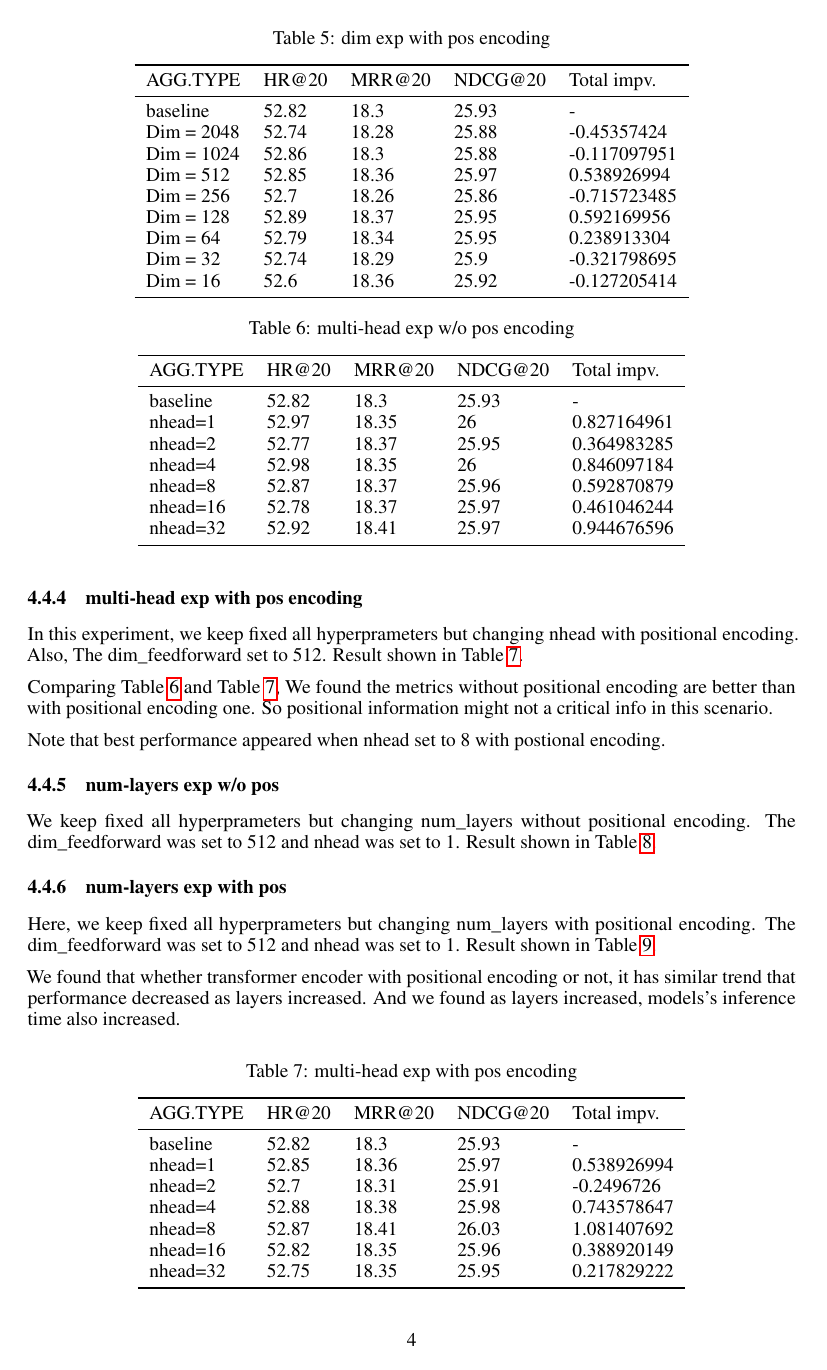
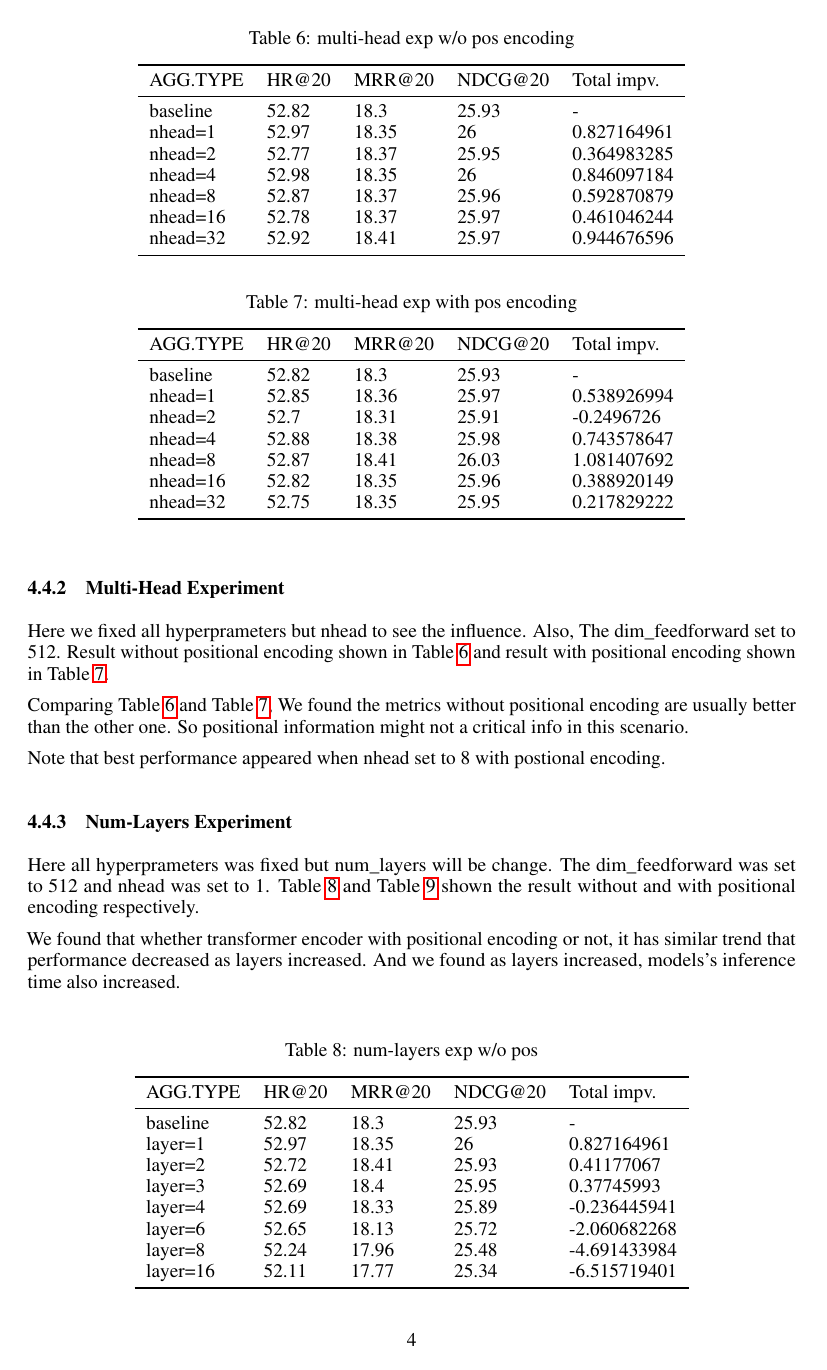
Before and after one commit to maglili/NCKU_DMSN, a LaTeX paper (final-report/main.tex): page 4 of 5. Compiled offline with pdfLaTeX.

Commit message:
add concludsion and reformat

```diff
--- a/final-report/main.tex
+++ b/final-report/main.tex
@@ -139,4 +153,13 @@ Here we replace GRU\footnote{\url{https://pytorch.org/docs/stable/generated/torc
+to see the influence of muti-head attention.
 
-The pytorch official did not implemented positional encoding in MUTIHEADATTENTION layer, so there is no position information within layer. To handle this problem we need to do position encoding manually. We fonud a offical tutorial\footnote{\url{https://pytorch.org/tutorials/beginner/transformer_tutorial.html}} that manually implemented position encoding, so we followed the encoding method here.
+The pytorch official did not implemented positional encoding in
+MUTIHEADATTENTION layer, so there is no position information within layer.
+To handle this problem we need to do position encoding manually.
+We fonud a offical tutorial\footnote{\url{https://pytorch.org/tutorials/beginner/transformer_tutorial.html}}
+that manually implemented position encoding,
+so we followed the encoding method here.
 
-\subsubsection{Multi-head w/o pos encoding}
+Table~\ref{Multi-head w/o pos encoding} and Table~\ref{Multi-head with pos encoding}
+are the experiment result without and with positional encoding respectively.
+It turns out no matter multi-head or positional encoding, can not improve the result.
+So in next section we decided to using more complex layer.
@@ -203,4 +213,3 @@ TransformerEncoder has a lot of hyperparameter, so we conducted
 Also, each main experiments have two sub experiments:
 1) w/o pos encoding 2) with pos encoding.
 
-\subsubsection{dim exp w/o pos encoding}
@@ -209,0 +219,3 @@ without positional encoding. Result shown in Table~\ref{dim exp w/o pos encoding
+Table~\ref{dim exp w/o pos encoding} shown the result without
+positional encoding.
+Table~\ref{dim exp with pos encoding} shown the result with positional encoding.
@@ -229,11 +246,6 @@ without positional encoding. Result shown in Table~\ref{dim exp w/o pos encoding
     \end{tabular}
 \end{table}
 
-\subsubsection{dim exp with pos encoding}
-
-Same here, we fix all hyperprameters but dim\_feedforward with
-positional encoding. Result shown in Table~\ref{dim exp with pos encoding}.
-
 \begin{table}
     \caption{dim exp with pos encoding}
     \label{dim exp with pos encoding}
@@ -255,3 +267,4 @@ positional encoding. Result shown in Table~\ref{dim exp with pos encoding}.
     \end{tabular}
 \end{table}
 
+\subsubsection{Multi-Head Experiment}
@@ -262,7 +271,17 @@ so finally we choose dimension 512 for our model.
 
-\subsubsection{multi-head exp w/o pos encoding}
+Here we fixed all hyperprameters but nhead to see the influence.
+Also, The dim\_feedforward set to 512.
+Result without positional encoding shown in
+Table~\ref{multi-head exp w/o pos encoding} and result with
+positional encoding shown in Table~\ref{multi-head exp with pos encoding}.
 
-We keep fixed all hyperprameters but changing nhead without positional encoding. Also, The dim\_feedforward set to 512. Result shown in Table~\ref{multi-head exp w/o pos encoding}.
+Comparing  Table~\ref{multi-head exp w/o pos encoding} and
+Table~\ref{multi-head exp with pos encoding},
+We found the metrics without positional encoding are usually
+better than the other one.
+So positional information might not a critical info in this scenario.
+
+Note that best performance appeared when nhead set to 8 with postional encoding.
 
 \begin{table}
     \caption{multi-head exp w/o pos encoding}
@@ -283,14 +302,6 @@ We keep fixed all hyperprameters but changing nhead without positional encoding.
     \end{tabular}
 \end{table}
 
-
-\subsubsection{multi-head exp with pos encoding}
-
-In this experiment, we keep fixed all hyperprameters but
-changing nhead with positional encoding.
-Also, The dim\_feedforward set to 512.
-Result shown in Table~\ref{multi-head exp with pos encoding}.
-
 \begin{table}
     \caption{multi-head exp with pos encoding}
     \label{multi-head exp with pos encoding}
@@ -310,20 +321,16 @@ Result shown in Table~\ref{multi-head exp with pos encoding}.
     \end{tabular}
 \end{table}
 
-Comparing  Table~\ref{multi-head exp w/o pos encoding} and
-Table~\ref{multi-head exp with pos encoding},
-We found the metrics without positional encoding are
-better than with positional encoding one.
-So positional information might not a critical info in this scenario.
+\subsubsection{Num-Layers Experiment}
 
-Note that best performance appeared when nhead set to 8 with postional encoding.
+Here all hyperprameters was fixed but num\_layers will be change.
+The dim\_feedforward was set to 512 and nhead was set to 1.
+Table~\ref{num-layers exp w/o pos} and Table~\ref{num-layers exp with pos}
+shown the result without and with positional encoding respectively.
 
-\subsubsection{num-layers exp w/o pos}
-
-We keep fixed all hyperprameters but
-changing num\_layers without positional encoding.
-The dim\_feedforward was set to 512 and nhead was set to 1.
-Result shown in Table~\ref{num-layers exp w/o pos}.
+We found that whether transformer encoder with positional encoding or not,
+it has similar trend that performance decreased as layers increased.
+And we found as layers increased, models's inference time also increased.
 
 \begin{table}
     \caption{num-layers exp w/o pos}
@@ -344,14 +351,6 @@ Result shown in Table~\ref{num-layers exp w/o pos}.
         \bottomrule
     \end{tabular}
 \end{table}
-
-
-\subsubsection{num-layers exp with pos}
-
-Here, we keep fixed all hyperprameters but
-changing num\_layers with positional encoding.
-The dim\_feedforward was set to 512 and nhead was set to 1.
-Result shown in Table~\ref{num-layers exp with pos}.
 
 \begin{table}
     \caption{num-layers exp with pos}
@@ -373,6 +372,3 @@ Result shown in Table~\ref{num-layers exp with pos}.
     \end{tabular}
 \end{table}
 
-We found that whether transformer encoder with positional encoding or not,
-it has similar trend that performance decreased as layers increased.
-And we found as layers increased, models's inference time also increased.
```
Also changed, not shown: final-report/main.pdf, final-report/main.tex (94 more changed lines), 6 other files.
